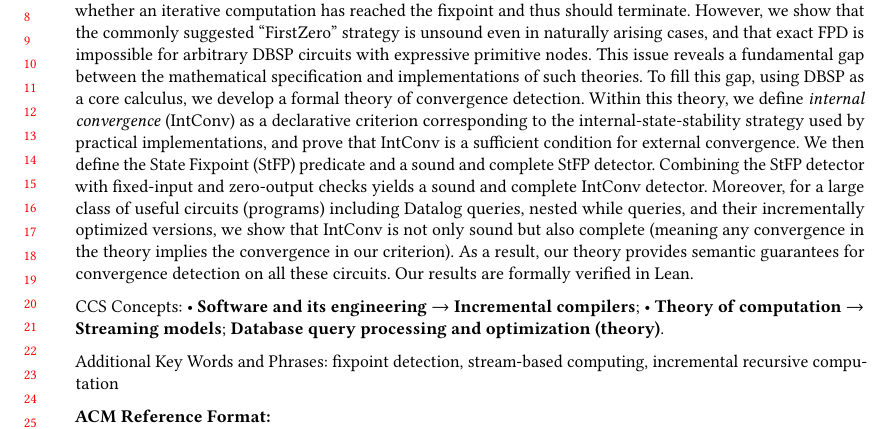
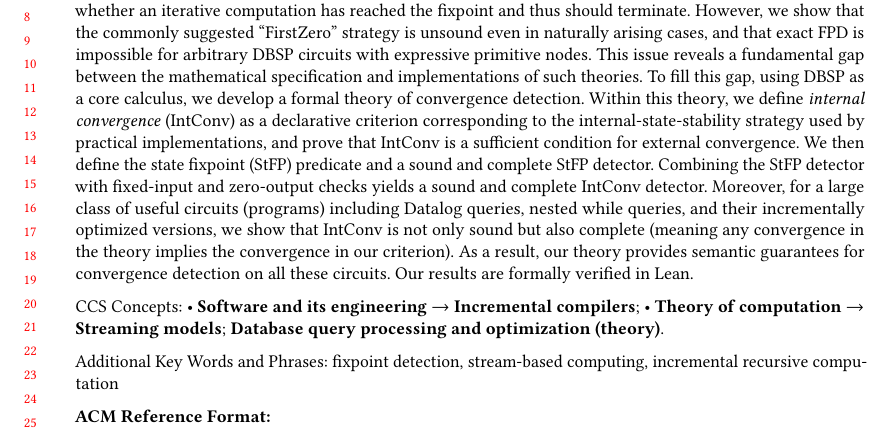
Before and after one commit to Arcadia-Y/fixing-the-fixpoint, a LaTeX paper (paper/main.tex, which reads paper/abstract.tex): part of page 1 of 27, cut so that both start at the same text. Compiled offline with pdfLaTeX.

Commit message:
fix typo

```diff
--- a/paper/abstract.tex
+++ b/paper/abstract.tex
@@ -1,7 +1,7 @@
 Modern incremental computation theories like DBSP have enabled efficient incrementalization of general recursive computations. To do so, they require a runtime Fixpoint Detection (FPD) mechanism to detect whether an iterative computation has reached the fixpoint and thus should terminate.
 However, we show that the commonly suggested ``FirstZero'' strategy is unsound even in naturally arising cases, and that exact FPD is impossible for arbitrary DBSP circuits with expressive primitive nodes. This issue reveals a fundamental gap between the mathematical specification and implementations of such theories.
 To fill this gap, using DBSP as a core calculus, we develop a formal theory of convergence detection. Within this theory, we define \emph{internal convergence} (IntConv) as a declarative criterion corresponding to the internal-state-stability strategy used by practical implementations, and prove that IntConv is a sufficient condition for external convergence.
-We then define the State Fixpoint (StFP) predicate and a sound and complete StFP detector. Combining the StFP detector with fixed-input and zero-output checks yields a sound and complete IntConv detector.
+We then define the state fixpoint (StFP) predicate and a sound and complete StFP detector. Combining the StFP detector with fixed-input and zero-output checks yields a sound and complete IntConv detector.
 Moreover, for a large class of useful circuits (programs) including Datalog queries, nested while queries, and their incrementally optimized versions, we show that IntConv is not only sound but also complete (meaning any convergence in the theory implies the convergence in our criterion).
 As a result, our theory provides semantic guarantees for convergence detection on all these circuits.
 Our results are formally verified in Lean.
```
Also changed, not shown: paper.pdf, response-to-reviewer-C.pdf, revision-diff-full.pdf, revision-diff.pdf, summary-of-changes.pdf.
